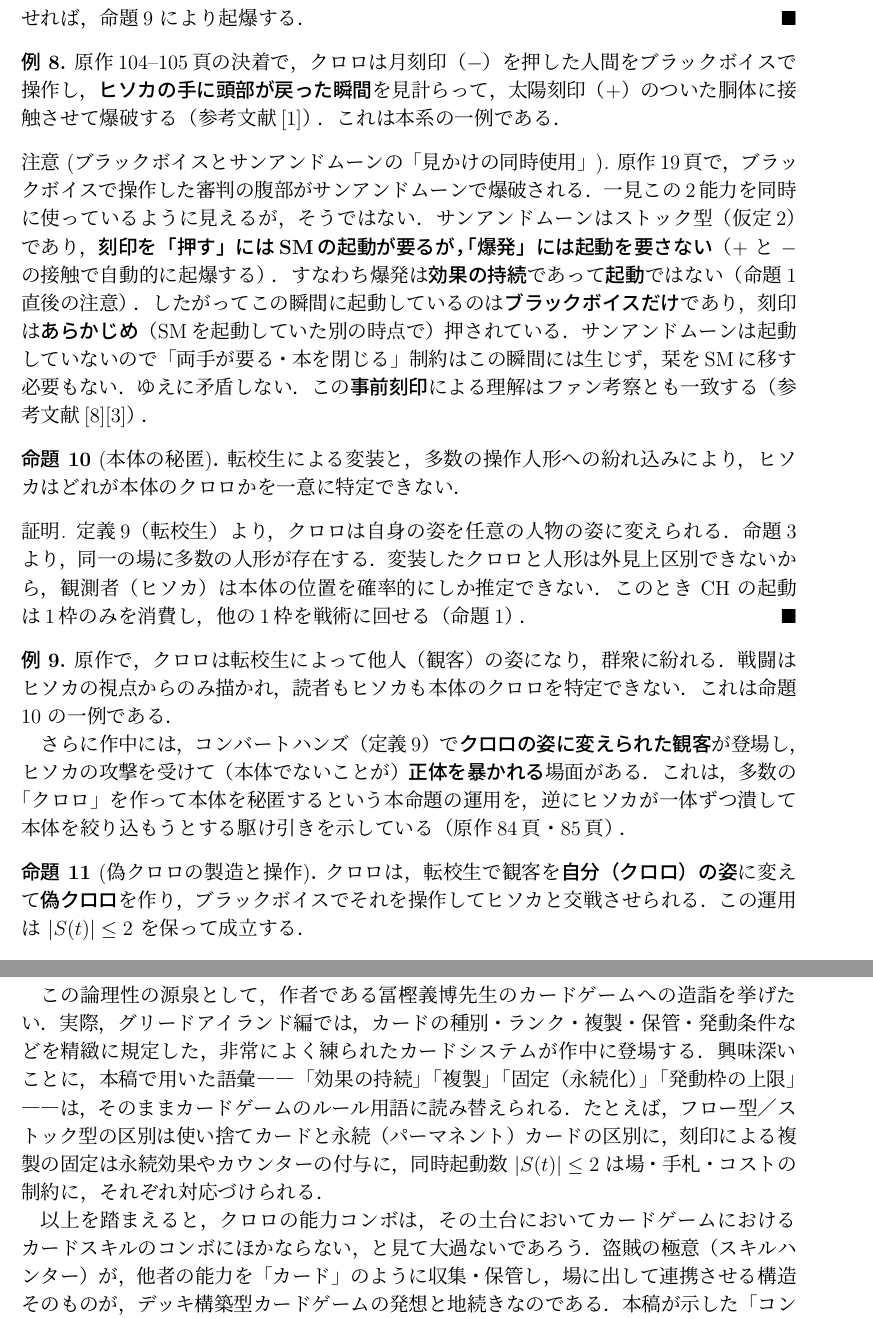
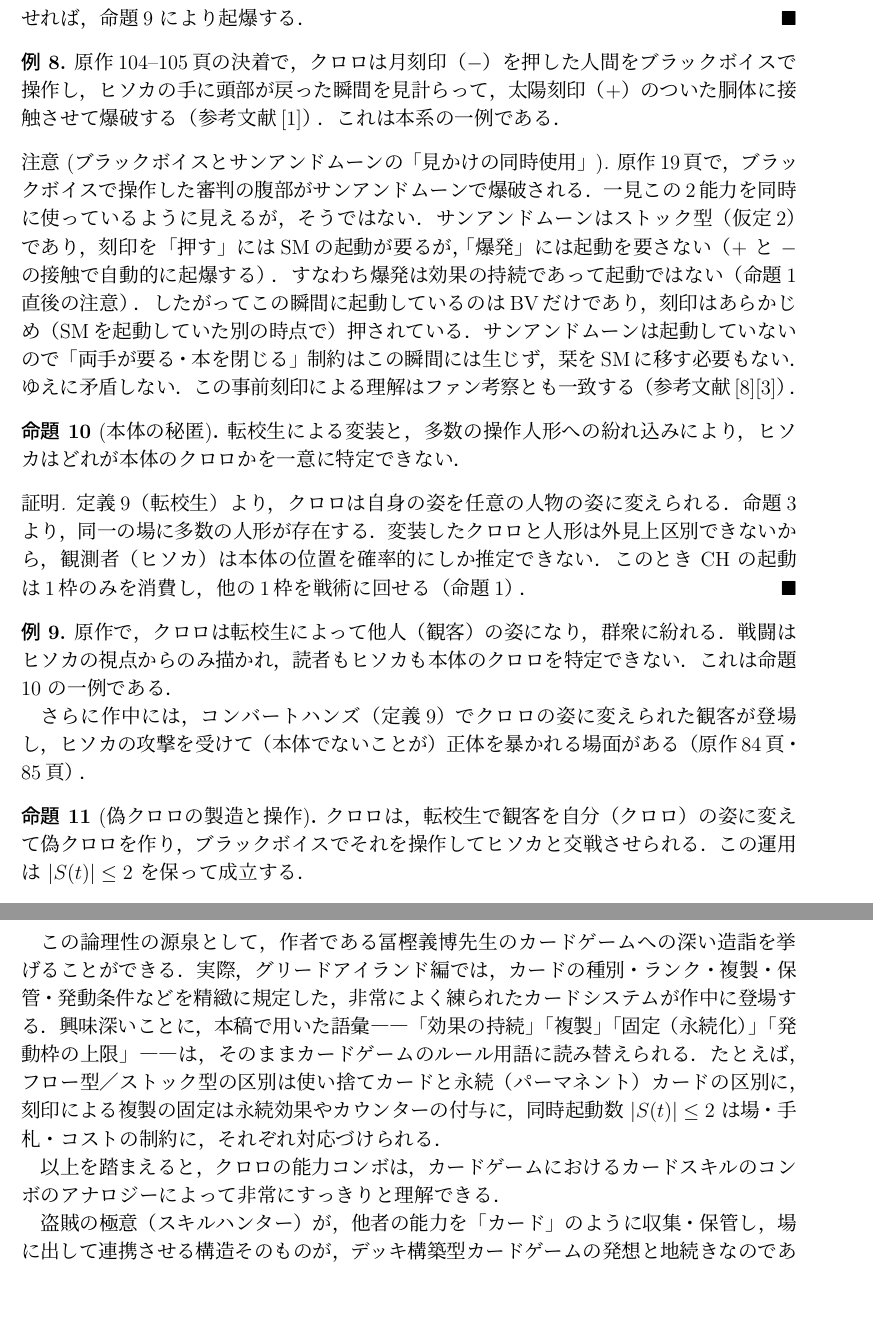
Before and after one commit to HiroshiHamada/chrollo-vs-hisoka, a LaTeX document (Chrollo_vs_Hisoka.tex): two parts of pages 10 and 12 of 13, joined at a grey line, cut so that both start at the same text, the shorter picture padded with empty space. Compiled offline with pLaTeX and dvipdfmx.

Commit message:
Polish typography and wording
- Replace \textbf emphasis with plain braces for softer tone
- Tighten several explanations and captions

```diff
--- a/Chrollo_vs_Hisoka.tex
+++ b/Chrollo_vs_Hisoka.tex
@@ -564,7 +564,7 @@ $+$ 刻印の人形と $-$ 刻印の人間を接触させれば，命題\ref{pro
 
 \begin{ex}
 原作104--105頁の決着で，クロロは月刻印（$-$）を押した人間をブラックボイスで操作し，
-\textbf{ヒソカの手に頭部が戻った瞬間}を見計らって，太陽刻印（$+$）のついた胴体に接触させて爆破する
+{ヒソカの手に頭部が戻った瞬間}を見計らって，太陽刻印（$+$）のついた胴体に接触させて爆破する
 （参考文献[\ref{ref:kazunoko}]）．これは本系の一例である．
 \end{ex}
 
@@ -572,14 +572,14 @@ $+$ 刻印の人形と $-$ 刻印の人間を接触させれば，命題\ref{pro
 原作19頁で，ブラックボイスで操作した審判の腹部がサンアンドムーンで爆破される．
 一見この2能力を同時に使っているように見えるが，そうではない．
 サンアンドムーンはストック型（仮定\ref{as:sm}）であり，
-\textbf{刻印を「押す」にはSMの起動が要るが，「爆発」には起動を要さない}
-（$+$ と $-$ の接触で自動的に起爆する）．すなわち爆発は\textbf{効果の持続}であって
-\textbf{起動}ではない（命題\ref{prop:two} 直後の注意）．
-したがってこの瞬間に起動しているのは\textbf{ブラックボイスだけ}であり，
-刻印は\textbf{あらかじめ}（SMを起動していた別の時点で）押されている．
+{刻印を「押す」にはSMの起動が要るが，「爆発」には起動を要さない}
+（$+$ と $-$ の接触で自動的に起爆する）．すなわち爆発は{効果の持続}であって
+{起動}ではない（命題\ref{prop:two} 直後の注意）．
+したがってこの瞬間に起動しているのはBVだけであり，
+刻印は{あらかじめ}（SMを起動していた別の時点で）押されている．
 サンアンドムーンは起動していないので「両手が要る・本を閉じる」制約はこの瞬間には生じず，
 栞をSMに移す必要もない．ゆえに矛盾しない．
-この\textbf{事前刻印}による理解はファン考察とも一致する（参考文献[\ref{ref:warachie}][\ref{ref:fakutsu}]）．
+この{事前刻印}による理解はファン考察とも一致する（参考文献[\ref{ref:warachie}][\ref{ref:fakutsu}]）．
 \end{remark}
 
 %----------------------------------------------------------------------
@@ -601,15 +601,13 @@ $+$ 刻印の人形と $-$ 刻印の人間を接触させれば，命題\ref{pro
 戦闘はヒソカの視点からのみ描かれ，読者もヒソカも本体のクロロを特定できない．
 これは命題\ref{prop:hide} の一例である．
 
-さらに作中には，コンバートハンズ（定義\ref{def:ch}）で\textbf{クロロの姿に変えられた観客}が登場し，
-ヒソカの攻撃を受けて（本体でないことが）\textbf{正体を暴かれる}場面がある．
-これは，多数の「クロロ」を作って本体を秘匿するという本命題の運用を，
-逆にヒソカが一体ずつ潰して本体を絞り込もうとする駆け引きを示している（原作84頁・85頁）．
+さらに作中には，コンバートハンズ（定義\ref{def:ch}）で{クロロの姿に変えられた観客}が登場し，
+ヒソカの攻撃を受けて（本体でないことが）{正体を暴かれる}場面がある（原作84頁・85頁）．
 \end{ex}
 
 %----------------------------------------------------------------------
 \begin{prop}[偽クロロの製造と操作]\label{prop:fake}
-クロロは，転校生で観客を\textbf{自分（クロロ）の姿}に変えて\textbf{偽クロロ}を作り，
+クロロは，転校生で観客を{自分（クロロ）の姿}に変えて{偽クロロ}を作り，
 ブラックボイスでそれを操作してヒソカと交戦させられる．
 この運用は $|\Act(t)|\le2$ を保って成立する．
 \end{prop}
@@ -690,7 +688,7 @@ $+$ 刻印の人形と $-$ 刻印の人間を接触させれば，命題\ref{pro
 一貫したルール体系のうえに設計されていることを強く示唆する．
 
 この論理性の源泉として，作者である冨樫義博先生の
-{カードゲームへの造詣}を挙げたい．
+{カードゲームへの深い造詣}を挙げることができる．
 実際，グリードアイランド編では，カードの種別・ランク・複製・保管・発動条件などを
 精緻に規定した，非常によく練られたカードシステムが作中に登場する．
 興味深いことに，本稿で用いた語彙——「効果の持続」「複製」「固定（永続化）」
@@ -699,9 +697,9 @@ $+$ 刻印の人形と $-$ 刻印の人間を接触させれば，命題\ref{pro
 刻印による複製の固定は永続効果やカウンターの付与に，
 同時起動数 $|\Act(t)|\le2$ は場・手札・コストの制約に，それぞれ対応づけられる．
 
-以上を踏まえると，クロロの能力コンボは，その土台において
-{カードゲームにおけるカードスキルのコンボ}にほかならない，
-と見て大過ないであろう．
+以上を踏まえると，クロロの能力コンボは，
+{カードゲームにおけるカードスキルのコンボ}のアナロジーによって非常にすっきりと理解できる．
+
 盗賊の極意（スキルハンター）が，他者の能力を「カード」のように
 収集・保管し，場に出して連携させる構造そのものが，
 デッキ構築型カードゲームの発想と地続きなのである．
```
Also changed, not shown: Chrollo_vs_Hisoka.pdf, Chrollo_vs_Hisoka.tex (30 more changed lines).
